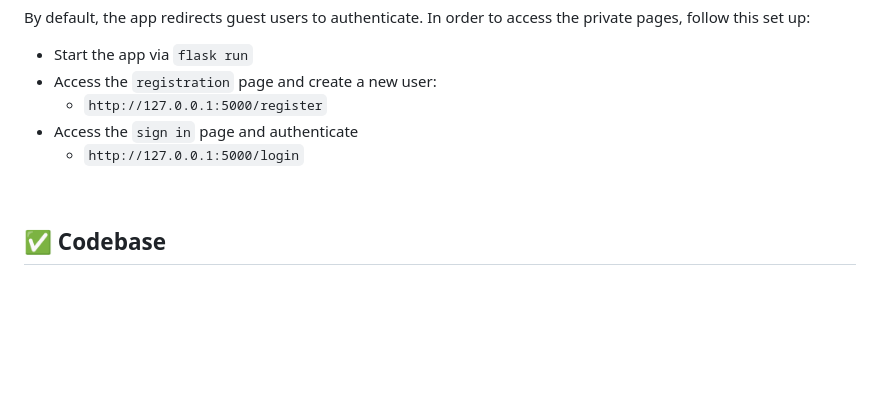
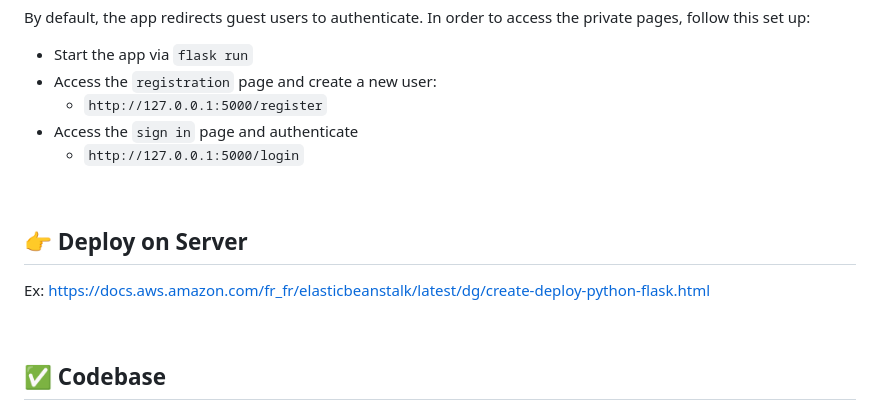
Before and after one commit to Fitride/fit-ride, a Markdown page: README.md, the part around the change. GitHub-like rendering; blank space fills up the shorter version.

Commit message:
deployment guide

```diff
--- a/README.md
+++ b/README.md
@@ -127,6 +127,12 @@ By default, the app redirects guest users to authenticate. In order to access th
 
 <br />
 
+## 👉 Deploy on Server
+
+Ex: https://docs.aws.amazon.com/fr_fr/elasticbeanstalk/latest/dg/create-deploy-python-flask.html
+
+<br />
+
 ## ✅ Codebase
 
 The project is coded using blueprints, app factory pattern, dual configuration profile (development and production) and an intuitive structure presented bellow:
```
